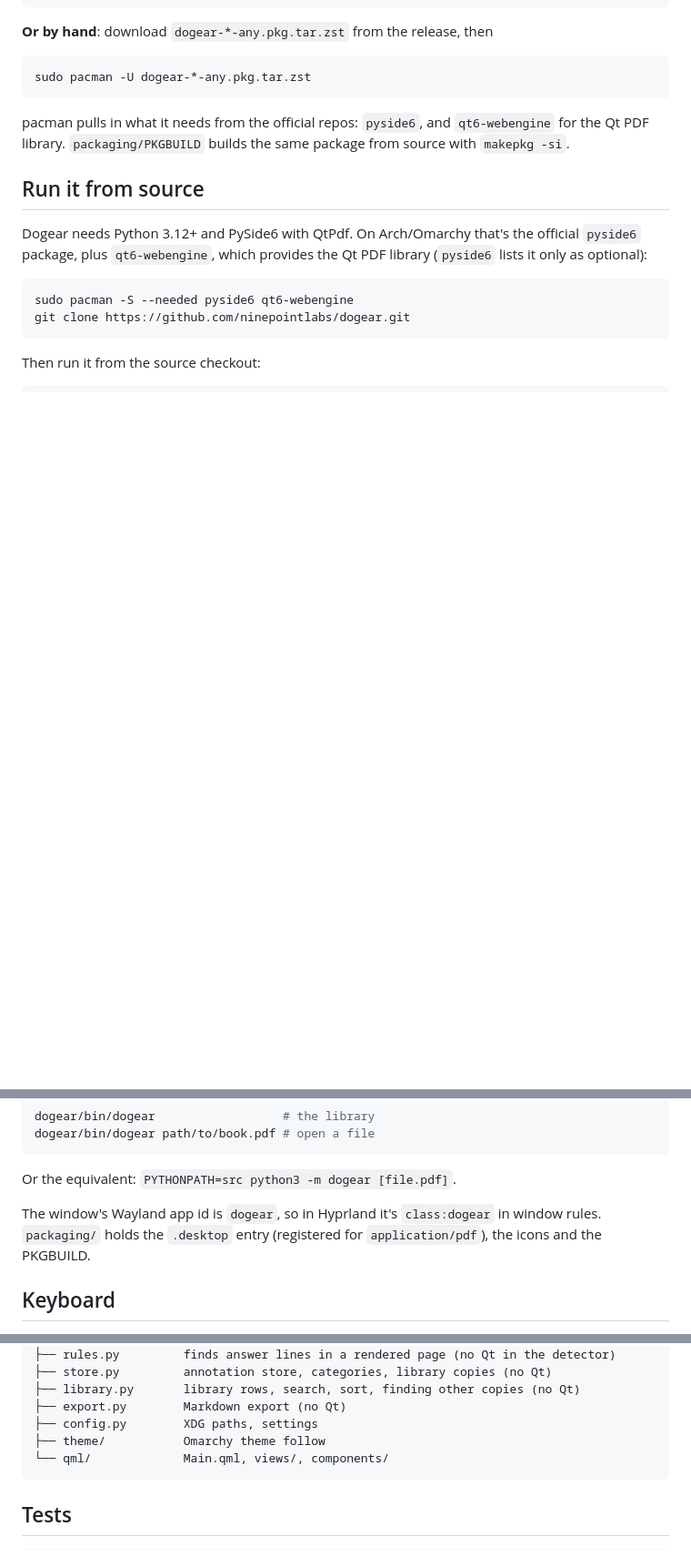
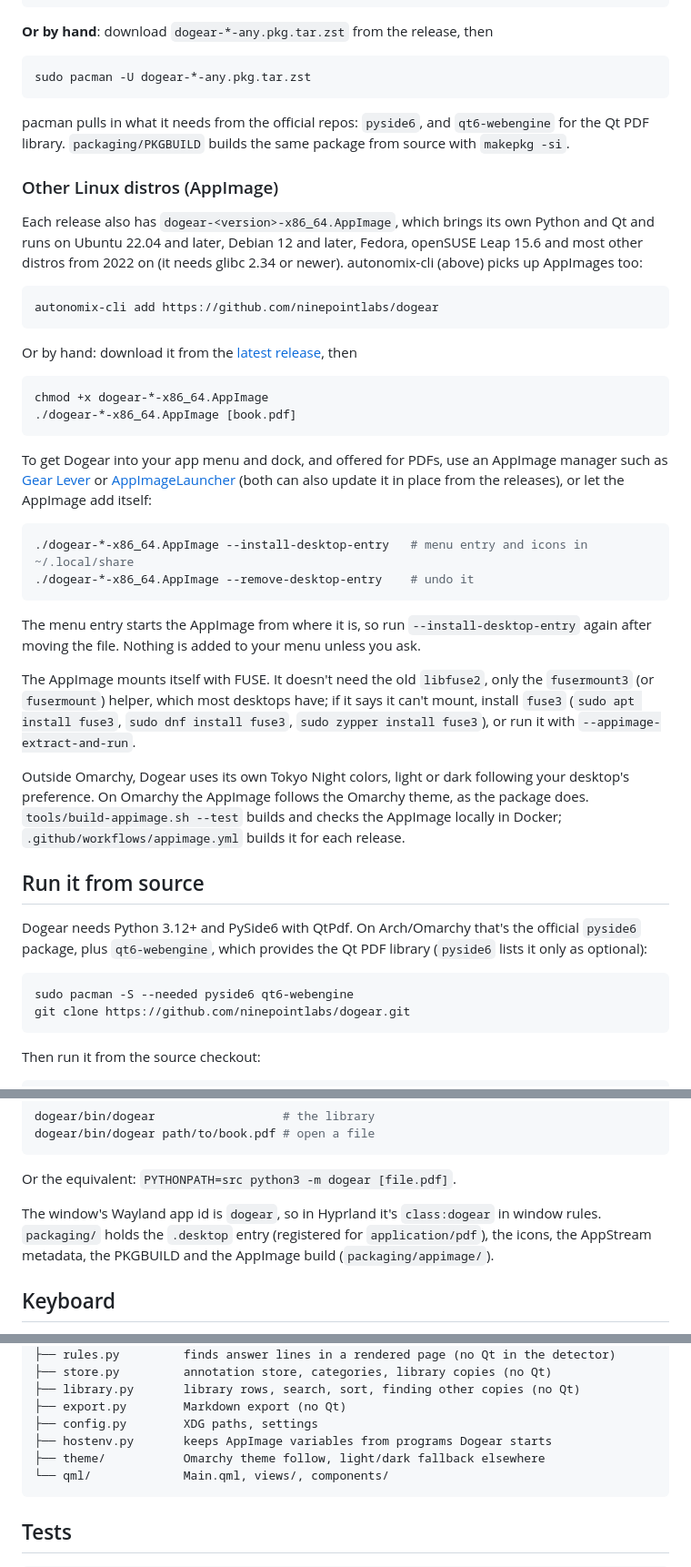
Before and after one commit to ninepointlabs/dogear, a Markdown page: README.md, 3 parts joined by grey strips. Shown at 91% size. GitHub-like rendering; blank space fills up the shorter version.

Commit message:
README and STATUS: the AppImage for other distros

````diff
--- a/README.md
+++ b/README.md
@@ -51,6 +51,48 @@ pacman pulls in what it needs from the official repos: `pyside6`, and `qt6-weben
 the Qt PDF library. `packaging/PKGBUILD` builds the same package from source with
 `makepkg -si`.
 
+### Other Linux distros (AppImage)
+
+Each release also has `dogear-<version>-x86_64.AppImage`, which brings its own Python and Qt
+and runs on Ubuntu 22.04 and later, Debian 12 and later, Fedora, openSUSE Leap 15.6 and most
+other distros from 2022 on (it needs glibc 2.34 or newer). autonomix-cli (above) picks up
+AppImages too:
+
+```sh
+autonomix-cli add https://github.com/ninepointlabs/dogear
+```
+
+Or by hand: download it from the
+[latest release](https://github.com/ninepointlabs/dogear/releases/latest), then
+
+```sh
+chmod +x dogear-*-x86_64.AppImage
+./dogear-*-x86_64.AppImage [book.pdf]
+```
+
+To get Dogear into your app menu and dock, and offered for PDFs, use an AppImage manager such
+as [Gear Lever](https://flathub.org/apps/it.mijorus.gearlever) or
+[AppImageLauncher](https://github.com/TheAssassin/AppImageLauncher) (both can also update it in
+place from the releases), or let the AppImage add itself:
+
+```sh
+./dogear-*-x86_64.AppImage --install-desktop-entry   # menu entry and icons in ~/.local/share
+./dogear-*-x86_64.AppImage --remove-desktop-entry    # undo it
+```
+
+The menu entry starts the AppImage from where it is, so run `--install-desktop-entry` again
+after moving the file. Nothing is added to your menu unless you ask.
+
+The AppImage mounts itself with FUSE. It doesn't need the old `libfuse2`, only the
+`fusermount3` (or `fusermount`) helper, which most desktops have; if it says it can't mount,
+install `fuse3` (`sudo apt install fuse3`, `sudo dnf install fuse3`, `sudo zypper install
+fuse3`), or run it with `--appimage-extract-and-run`.
+
+Outside Omarchy, Dogear uses its own Tokyo Night colors, light or dark following your
+desktop's preference. On Omarchy the AppImage follows the Omarchy theme, as the package does.
+`tools/build-appimage.sh --test` builds and checks the AppImage locally in Docker;
+`.github/workflows/appimage.yml` builds it for each release.
+
 ## Run it from source
 
 Dogear needs Python 3.12+ and PySide6 with QtPdf. On Arch/Omarchy that's the official
@@ -72,8 +114,8 @@ dogear/bin/dogear path/to/book.pdf # open a file
 Or the equivalent: `PYTHONPATH=src python3 -m dogear [file.pdf]`.
 
 The window's Wayland app id is `dogear`, so in Hyprland it's `class:dogear` in window
-rules. `packaging/` holds the `.desktop` entry (registered for `application/pdf`), the icons
-and the PKGBUILD.
+rules. `packaging/` holds the `.desktop` entry (registered for `application/pdf`), the icons,
+the AppStream metadata, the PKGBUILD and the AppImage build (`packaging/appimage/`).
 
 ## Keyboard
 
@@ -403,7 +445,8 @@ src/dogear/
 ├── library.py       library rows, search, sort, finding other copies (no Qt)
 ├── export.py        Markdown export (no Qt)
 ├── config.py        XDG paths, settings
-├── theme/           Omarchy theme follow
+├── hostenv.py       keeps AppImage variables from programs Dogear starts
+├── theme/           Omarchy theme follow, light/dark fallback elsewhere
 └── qml/             Main.qml, views/, components/
 ```
 
````
Also changed, not shown: STATUS.md (+2 -0 lines).
